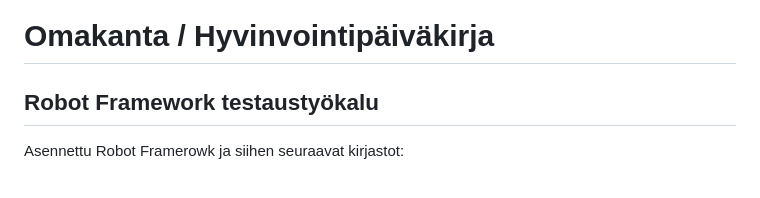
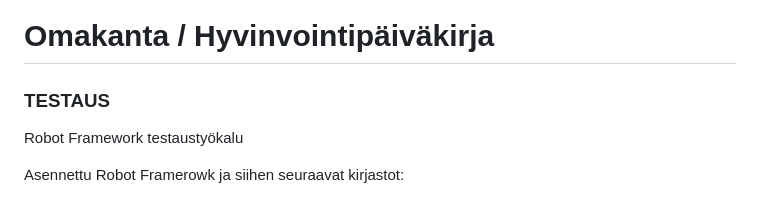
Before and after one commit to MikaPoikonen/hyte-frontend, a Markdown page: README.md, the part around the change. Drawn GitHub-style.

Commit message:
Update README.md to improve section headers and formatting for clarity

```diff
--- a/README.md
+++ b/README.md
@@ -1,6 +1,9 @@
 # Omakanta / Hyvinvointipäiväkirja
 
-## Robot Framework testaustyökalu
+
+### TESTAUS
+
+Robot Framework testaustyökalu
 
 Asennettu Robot Framerowk ja siihen seuraavat kirjastot:
 - Browser
```
